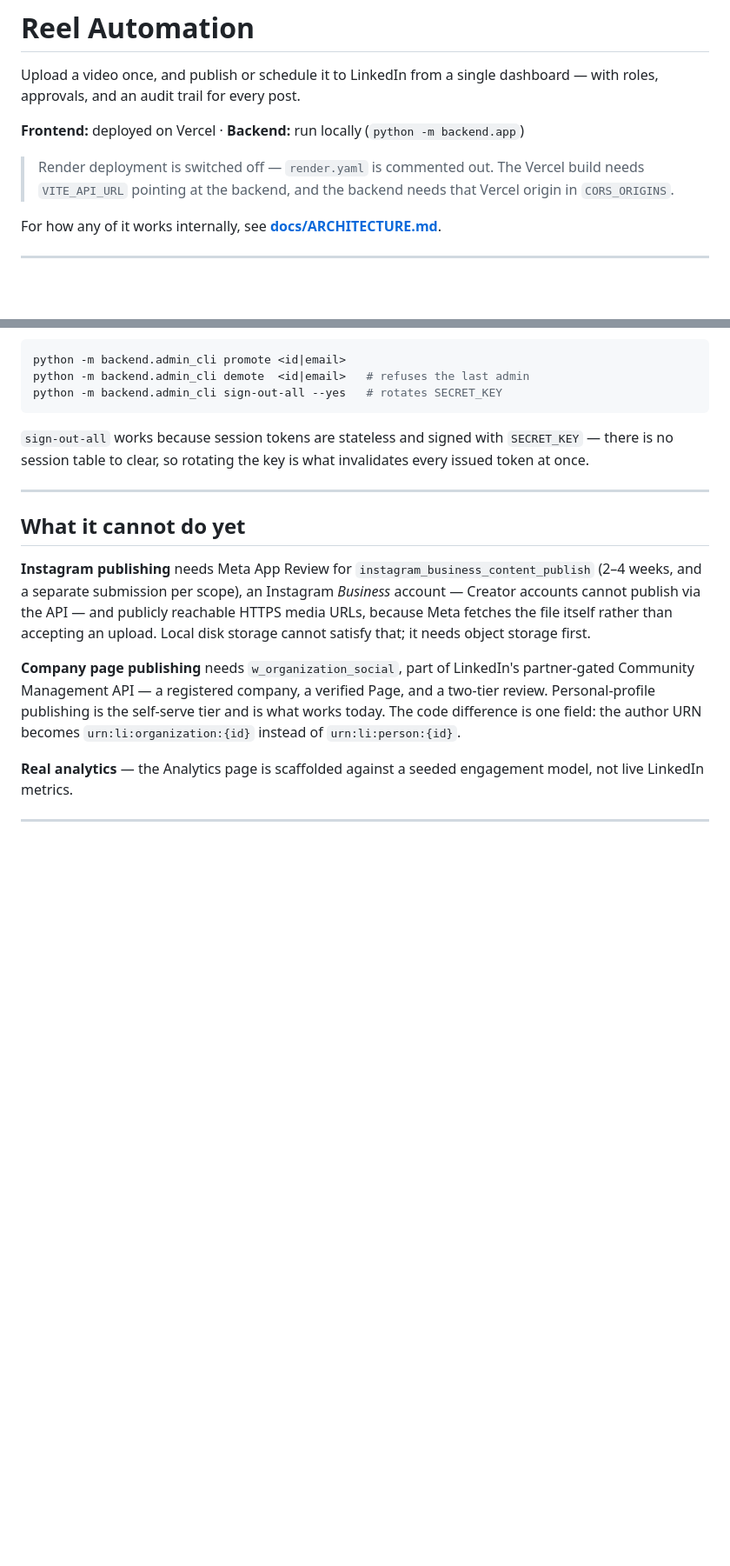
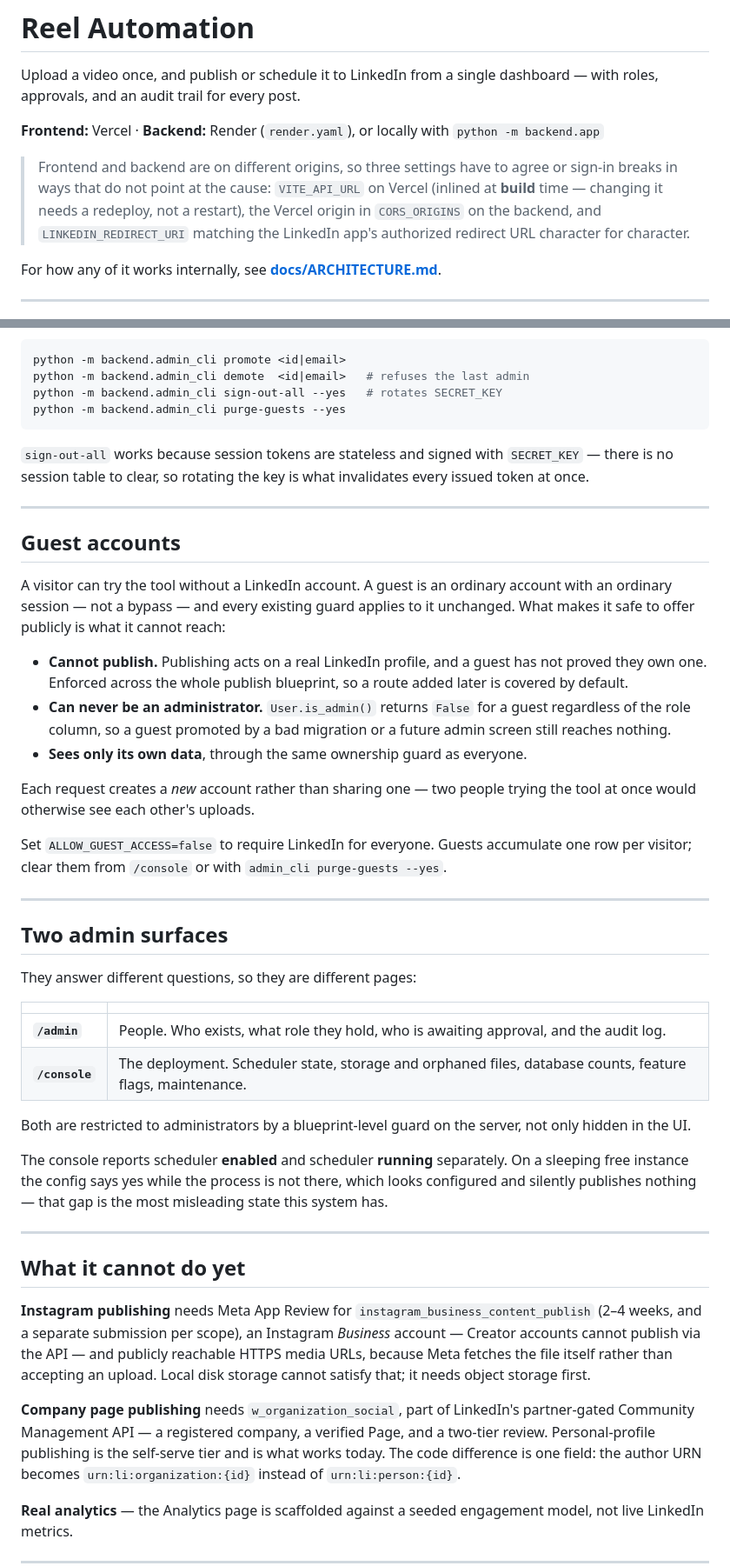
Before and after one commit to saksham-gagneja-indxx/aphelion, a Markdown page: README.md, 2 parts joined by grey strips. Shown at 87% size. GitHub-like rendering; blank space fills up the shorter version.

Commit message:
docs: guest accounts, the console, and what Render being back on requires
Records the two admin surfaces as answering different questions - /admin is
people, /console is the deployment - since the obvious next move otherwise is
to merge them again.

The deployment note now names all three settings that have to agree once the
frontend and backend are on different origins, including that VITE_API_URL is
inlined at build time. Getting that one wrong produces a frontend that talks to
the wrong host and no error that says so.

Co-Authored-By: Claude Sonnet 5 <noreply@anthropic.com>

````diff
--- a/README.md
+++ b/README.md
@@ -3,11 +3,15 @@
 Upload a video once, and publish or schedule it to LinkedIn from a single
 dashboard — with roles, approvals, and an audit trail for every post.
 
-**Frontend:** deployed on Vercel · **Backend:** run locally (`python -m backend.app`)
+**Frontend:** Vercel · **Backend:** Render (`render.yaml`), or locally with
+`python -m backend.app`
 
-> Render deployment is switched off — `render.yaml` is commented out. The
-> Vercel build needs `VITE_API_URL` pointing at the backend, and the backend
-> needs that Vercel origin in `CORS_ORIGINS`.
+> Frontend and backend are on different origins, so three settings have to
+> agree or sign-in breaks in ways that do not point at the cause:
+> `VITE_API_URL` on Vercel (inlined at **build** time — changing it needs a
+> redeploy, not a restart), the Vercel origin in `CORS_ORIGINS` on the backend,
+> and `LINKEDIN_REDIRECT_URI` matching the LinkedIn app's authorized redirect
+> URL character for character.
 
 For how any of it works internally, see **[docs/ARCHITECTURE.md](docs/ARCHITECTURE.md)**.
 
@@ -227,11 +233,55 @@ Other commands:
 python -m backend.admin_cli promote <id|email>
 python -m backend.admin_cli demote  <id|email>   # refuses the last admin
 python -m backend.admin_cli sign-out-all --yes   # rotates SECRET_KEY
+python -m backend.admin_cli purge-guests --yes
 ```
 
 `sign-out-all` works because session tokens are stateless and signed with
 `SECRET_KEY` — there is no session table to clear, so rotating the key is what
 invalidates every issued token at once.
+
+---
+
+## Guest accounts
+
+A visitor can try the tool without a LinkedIn account. A guest is an ordinary
+account with an ordinary session — not a bypass — and every existing guard
+applies to it unchanged. What makes it safe to offer publicly is what it
+cannot reach:
+
+- **Cannot publish.** Publishing acts on a real LinkedIn profile, and a guest
+  has not proved they own one. Enforced across the whole publish blueprint, so
+  a route added later is covered by default.
+- **Can never be an administrator.** `User.is_admin()` returns `False` for a
+  guest regardless of the role column, so a guest promoted by a bad migration
+  or a future admin screen still reaches nothing.
+- **Sees only its own data**, through the same ownership guard as everyone.
+
+Each request creates a *new* account rather than sharing one — two people
+trying the tool at once would otherwise see each other's uploads.
+
+Set `ALLOW_GUEST_ACCESS=false` to require LinkedIn for everyone. Guests
+accumulate one row per visitor; clear them from `/console` or with
+`admin_cli purge-guests --yes`.
+
+---
+
+## Two admin surfaces
+
+They answer different questions, so they are different pages:
+
+| | |
+|---|---|
+| **`/admin`** | People. Who exists, what role they hold, who is awaiting approval, and the audit log. |
+| **`/console`** | The deployment. Scheduler state, storage and orphaned files, database counts, feature flags, maintenance. |
+
+Both are restricted to administrators by a blueprint-level guard on the server,
+not only hidden in the UI.
+
+The console reports scheduler **enabled** and scheduler **running** separately.
+On a sleeping free instance the config says yes while the process is not there,
+which looks configured and silently publishes nothing — that gap is the most
+misleading state this system has.
 
 ---
 
````
Also changed, not shown: other parts of README.md (+4 -2 lines).
